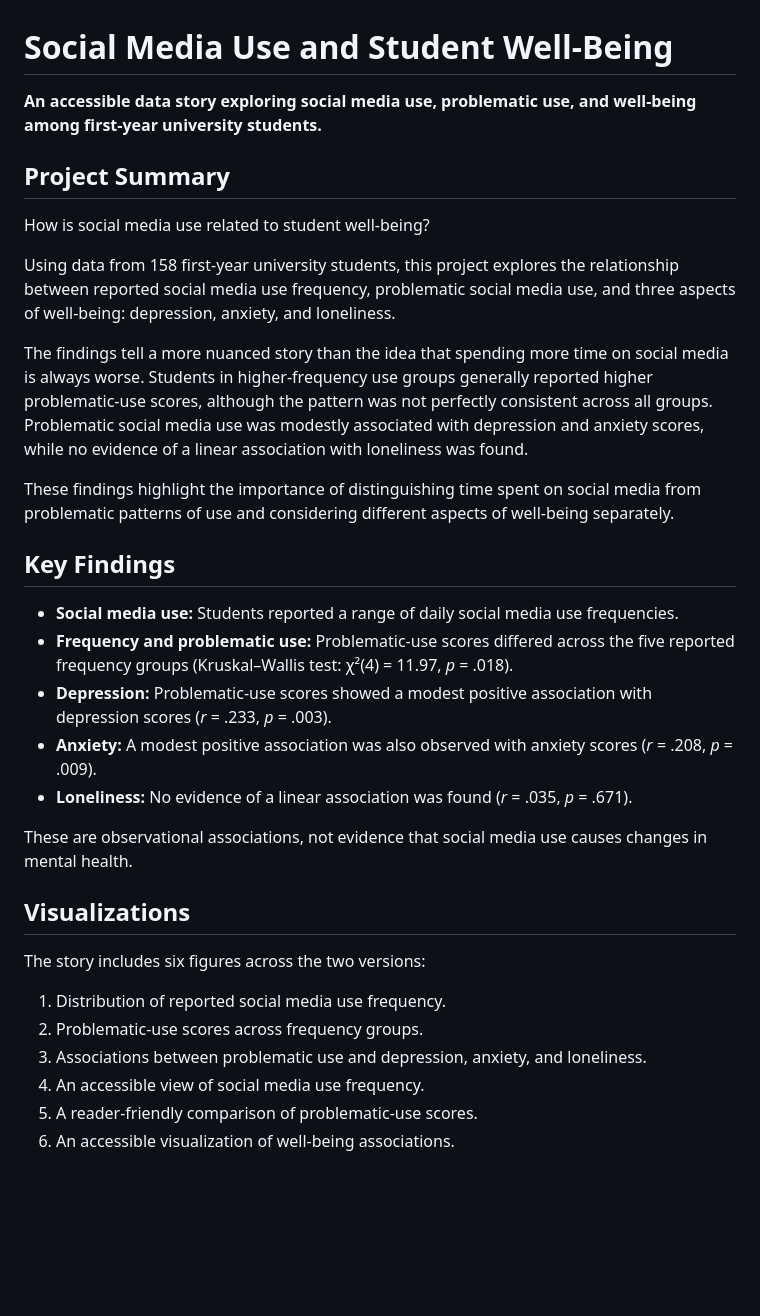
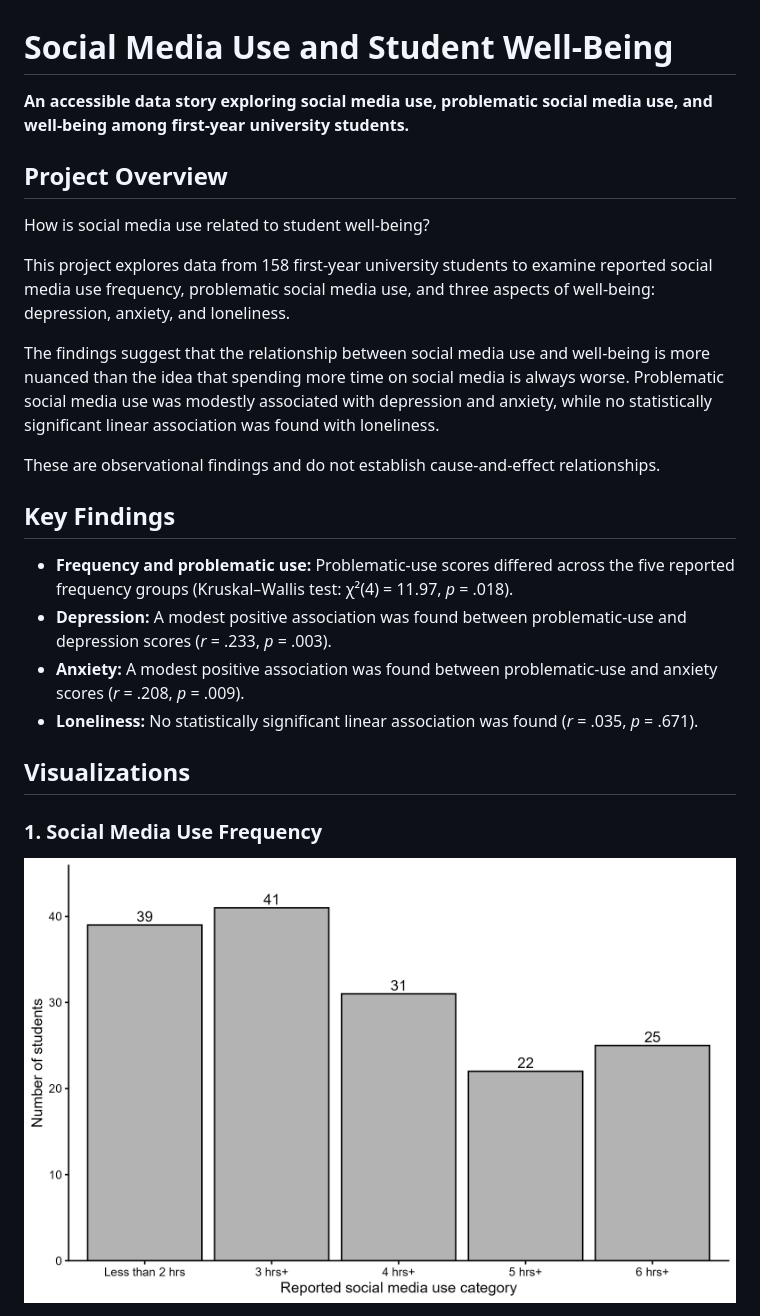
Before and after one commit to nikbakhtzadeh-bit/SocialMedia_Story, a Markdown page: README.md, the part around one of its changes. Rendered like a GitHub page; pictures changed too: figures/social_media_frequency.png (added); blank space fills up the shorter version.

```diff
--- a/README.md
+++ b/README.md
@@ -1,35 +1,27 @@
 # Social Media Use and Student Well-Being
 
-**An accessible data story exploring social media use, problematic use, and well-being among first-year university students.**
+**An accessible data story exploring social media use, problematic social media use, and well-being among first-year university students.**
 
-## Project Summary
+## Project Overview
 
 How is social media use related to student well-being?
 
-Using data from 158 first-year university students, this project explores the relationship between reported social media use frequency, problematic social media use, and three aspects of well-being: depression, anxiety, and loneliness.
+This project explores data from 158 first-year university students to examine reported social media use frequency, problematic social media use, and three aspects of well-being: depression, anxiety, and loneliness.
 
-The findings tell a more nuanced story than the idea that spending more time on social media is always worse. Students in higher-frequency use groups generally reported higher problematic-use scores, although the pattern was not perfectly consistent across all groups. Problematic social media use was modestly associated with depression and anxiety scores, while no evidence of a linear association with loneliness was found.
+The findings suggest that the relationship between social media use and well-being is more nuanced than the idea that spending more time on social media is always worse. Problematic social media use was modestly associated with depression and anxiety, while no statistically significant linear association was found with loneliness.
 
-These findings highlight the importance of distinguishing time spent on social media from problematic patterns of use and considering different aspects of well-being separately.
+These are observational findings and do not establish cause-and-effect relationships.
 
 ## Key Findings
 
-* **Social media use:** Students reported a range of daily social media use frequencies.
 * **Frequency and problematic use:** Problematic-use scores differed across the five reported frequency groups (Kruskal–Wallis test: χ²(4) = 11.97, *p* = .018).
-* **Depression:** Problematic-use scores showed a modest positive association with depression scores (*r* = .233, *p* = .003).
-* **Anxiety:** A modest positive association was also observed with anxiety scores (*r* = .208, *p* = .009).
-* **Loneliness:** No evidence of a linear association was found (*r* = .035, *p* = .671).
-
-These are observational associations, not evidence that social media use causes changes in mental health.
+* **Depression:** A modest positive association was found between problematic-use and depression scores (*r* = .233, *p* = .003).
+* **Anxiety:** A modest positive association was found between problematic-use and anxiety scores (*r* = .208, *p* = .009).
+* **Loneliness:** No statistically significant linear association was found (*r* = .035, *p* = .671).
 
 ## Visualizations
 
-The story includes six figures across the two versions:
+### 1. Social Media Use Frequency
 
-1. Distribution of reported social media use frequency.
-2. Problematic-use scores across frequency groups.
-3. Associations between problematic use and depression, anxiety, and loneliness.
-4. An accessible view of social media use frequency.
-5. A reader-friendly comparison of problematic-use scores.
-6. An accessible visualization of well-being associations.
+![Social media use frequency](figures/social_media_frequency.png)
 
```
Also changed, not shown: other parts of README.md (+29 -9 lines), figures/problematic_use_accessible.png (added), figures/problematic_use_scientific.png (added), figures/social_media_frequency_accessible.png (added), figures/wellbeing_accessible.png (added), figures/wellbeing_scientific.png (added), 2 other files.
